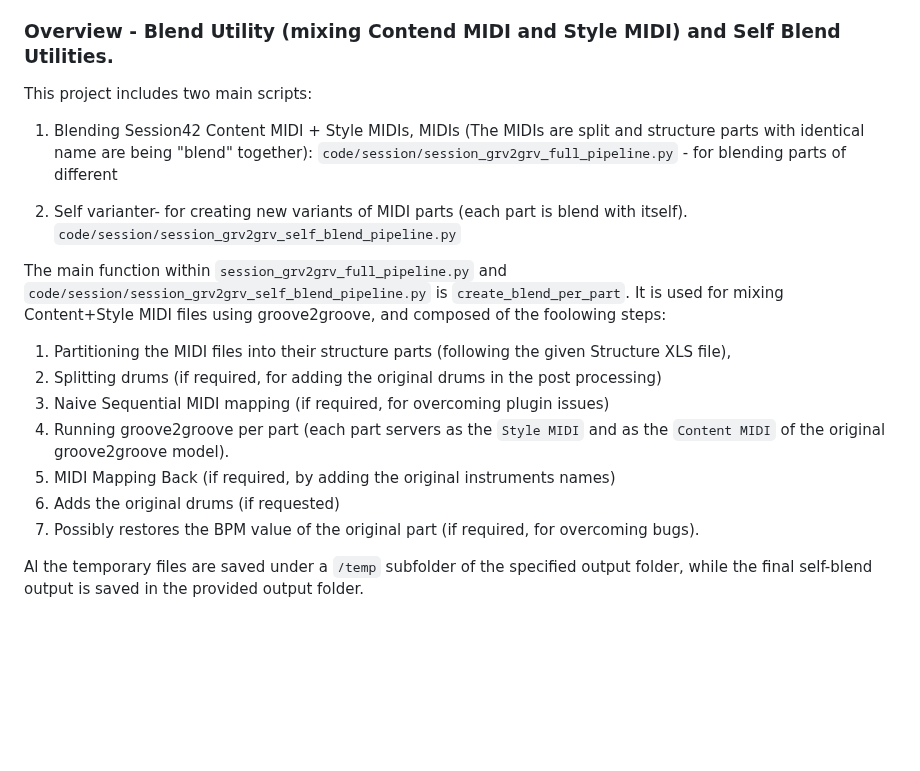
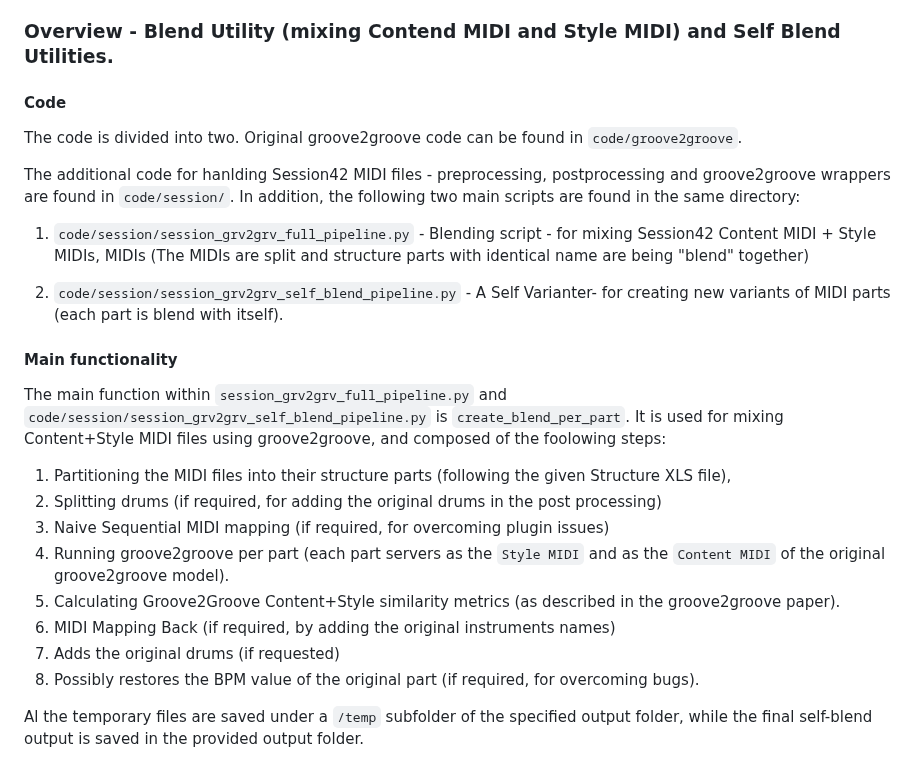
Before and after one commit to cifkao/groove2groove, a Markdown page: README.md, the part around the change. Rendered like a GitHub page; blank space fills up the shorter version.

````diff
--- a/README.md
+++ b/README.md
@@ -3,13 +3,18 @@ This project provides utilities for pre-processing, post-processing, running gro
 It assumes Session42 MIDI inputs, where the instrument name is given as a "MIDI part name", together with xls that contains the division to "structure parts" by bars.
 
 ### Overview - Blend Utility (mixing Contend MIDI and Style MIDI) and Self Blend Utilities.
-This project includes two main scripts:
-1. Blending Session42 Content MIDI + Style MIDIs, MIDIs (The MIDIs are split and structure parts with identical name are being "blend" together):
-`code/session/session_grv2grv_full_pipeline.py` - for blending parts of different
+#### Code
+The code is divided into two. Original groove2groove code can be found in ```code/groove2groove```.
 
-2. Self varianter- for creating new variants of MIDI parts (each part is blend with itself).
-`code/session/session_grv2grv_self_blend_pipeline.py`
+The additional code for hanlding Session42 MIDI files - preprocessing, postprocessing and groove2groove wrappers are found in ```code/session/```.
+In addition, the following two main scripts are found in the same directory:
 
+1. `code/session/session_grv2grv_full_pipeline.py` - Blending script - for mixing Session42 Content MIDI + Style MIDIs, MIDIs (The MIDIs are split and structure parts with identical name are being "blend" together)
+
+2. `code/session/session_grv2grv_self_blend_pipeline.py` - A Self Varianter- for creating new variants of MIDI parts (each part is blend with itself).
+
+
+#### Main functionality
 
 The main function within `session_grv2grv_full_pipeline.py` and `code/session/session_grv2grv_self_blend_pipeline.py` is `create_blend_per_part`.
 It is used for mixing Content+Style MIDI files using groove2groove, and composed of the foolowing steps:
@@ -18,9 +23,10 @@ It is used for mixing Content+Style MIDI files using groove2groove, and composed
 2. Splitting drums (if required, for adding the original drums in the post processing)
 3. Naive Sequential MIDI mapping  (if required, for overcoming plugin issues)
 4. Running groove2groove per part (each part servers as the `Style MIDI` and as the `Content MIDI` of the original groove2groove model).
-5. MIDI Mapping Back (if required, by adding the original instruments names)
-6. Adds the original drums (if requested)
-7. Possibly restores the BPM value of the original part (if required, for overcoming bugs).
+5. Calculating Groove2Groove Content+Style similarity metrics (as described in the groove2groove paper).
+6. MIDI Mapping Back (if required, by adding the original instruments names)
+7. Adds the original drums (if requested)
+8. Possibly restores the BPM value of the original part (if required, for overcoming bugs).
 
 Al the temporary files are saved under a `/temp` subfolder of the specified output folder, while the final self-blend output is saved in the provided output folder.
 
````
